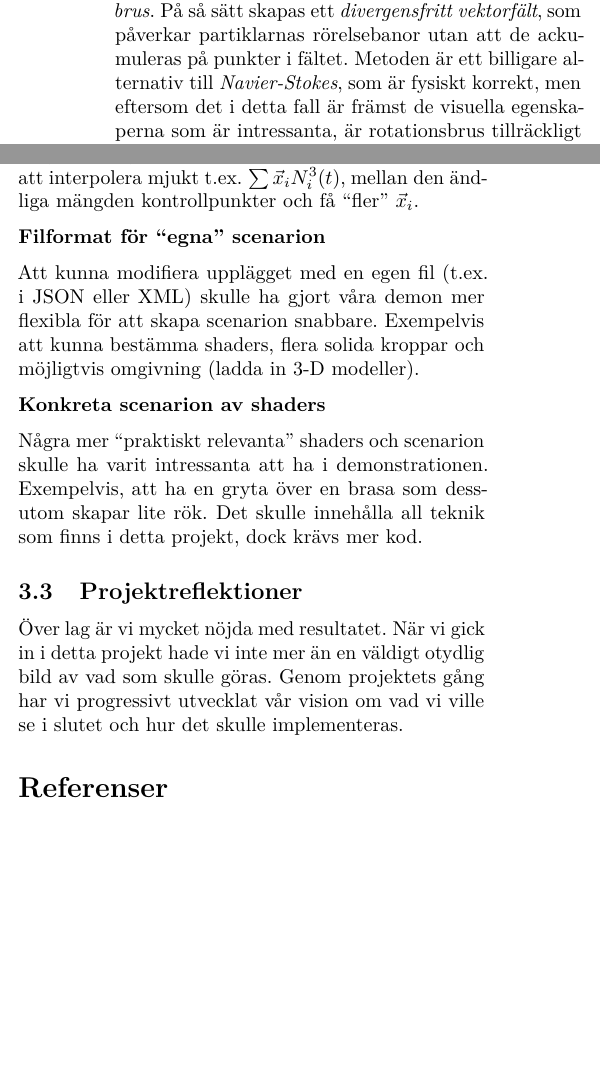
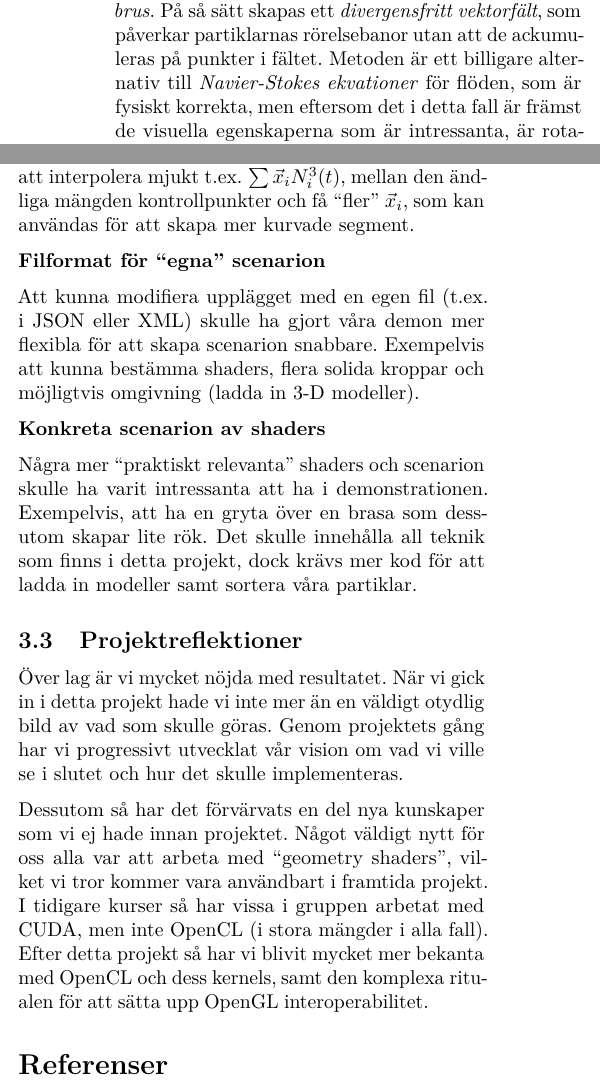
Before and after one commit to CaffeineViking/cnpf, a LaTeX document (docs/cnpf.tex): two parts of the columns of pages 1 and 4 of 4, joined at a grey line, cut so that both start at the same text, the shorter picture padded with empty space. Compiled offline with pdfLaTeX.

Commit message:
Added more reflections.

```diff
--- a/docs/cnpf.tex
+++ b/docs/cnpf.tex
@@ -63,11 +63,9 @@ labelfont=bf,singlelinecheck=off,labelsep=space}
 
     \section{Introduktion}
 
-    Ett viktigt område inom \emph{datorgrafik och visualisering} är förmågan att \emph{simulera}/\emph{animera} verklighetstrogna \emph{flödessystem} i \emph{realtid}. Dessa används i bl.a. spel och filmer för att enkelt skapa \emph{visuella effekter} som t.ex. \emph{rök- och vattenrörelser}; effekter som vanligtvis inte animeras ``för hand'', utan är mer lämpliga att generera i en dator. I detta projekt implementeras ett \emph{grundläggande flödessystem} för att \emph{animera ett partikelsystem} i 3D med hjälp av ett så kallat \emph{rotationsbrus} (``curl-noise''), först presenterad av \emph{Bridson et al.}~\cite{bridson2007curl} 2007.
+    Ett viktigt område inom \emph{datorgrafik och visualisering} är förmågan att \emph{simulera}/\emph{animera} verklighetstrogna \emph{flödessystem} i \emph{realtid}. Dessa används i bl.a. spel och filmer för att enkelt skapa \emph{visuella effekter} som t.ex. \emph{rök- och vattenrörelser}; effekter som vanligtvis inte animeras ``för hand'', utan är mer lämpliga att genereras av en dator. I detta projekt implementeras ett \emph{grundläggande flödessystem} för att \emph{animera ett partikelsystem} i 3D med hjälp av ett så kallat \emph{rotationsbrus} (``curl-noise''), först presenterad av \emph{Bridson et al.}~\cite{bridson2007curl} 2007.
 
-    \textit{Rotationsbrus} används för att framställa verklighetstrogna \emph{partikelflöden} genom att procedurellt animera \emph{turbulenta flöden}. Detta görs genom att beräkna rotationen av ett vektorfält som genererats av \emph{procedurellt brus}. På så sätt skapas ett \emph{divergensfritt vektorfält}, som påverkar partiklarnas rörelsebanor utan att de ackumuleras på punkter i fältet. Metoden är ett billigare alternativ till \emph{Navier-Stokes}, som är fysiskt korrekt, men eftersom det i detta fall är främst de visuella egenskaperna som är intressanta, är rotationsbrus tillräckligt bra. Dessutom kan rotationsbrus beräknas i realtid, vilket gör den lämplig för integrering i t.ex. spel och informationsvisualisering.
-
-	I originalrapporten presenteras beräkningar för både två och tre dimensioner men i detta projekt är endast det sistnämnda aktuellt. Dessutom är vissa beräkningar justerade för att bättre passa detta projekt.
+    \textit{Rotationsbrus} används för att framställa verklighetstrogna \emph{partikelflöden} genom att procedurellt animera \emph{turbulenta flöden}. Detta görs genom att beräkna rotationen av ett vektorfält som genererats av \emph{procedurellt brus}. På så sätt skapas ett \emph{divergensfritt vektorfält}, som påverkar partiklarnas rörelsebanor utan att de ackumuleras på punkter i fältet. Metoden är ett billigare alternativ till \emph{Navier-Stokes ekvationer} för flöden, som är fysiskt korrekta, men eftersom det i detta fall är främst de visuella egenskaperna som är intressanta, är rotationsbrus tillräckligt bra. Dessutom kan rotationsbrus beräknas i realtid, vilket gör den lämplig för integrering i t.ex. spel och informationsvisualisering.
 
     Målet med detta projekt var att skapa ett enkelt \emph{3D-partikelsystem} där partiklarnas rörelse bestäms av ett vektorfält genererat genom \emph{rotationsbrusmetoden} tillsammans med några enkla visuella effekter.
 
@@ -255,7 +257,7 @@ All kod\footnote{\url{http://github.com/CaffeineViking/cnpf}} är open-source oc
 
             \textbf{Segmentering med ``B-splines''}
 
-            Eftersom vi har en minnesbegränsning på \(\mathcal{C}\) kan vi endast segmentera billboards till en viss nivå tills det börjar bli ``dyrt''. Här kan vi använda en \emph{B-spline} för att interpolera mjukt t.ex. \(\sum \vec{x}_i N^3_i(t)\), mellan den ändliga mängden kontrollpunkter och få ``fler'' \(\vec{x}_i\).
+            Eftersom vi har en minnesbegränsning på \(\mathcal{C}\) kan vi endast segmentera billboards till en viss nivå tills det börjar bli ``dyrt''. Här kan vi använda en \emph{B-spline} för att interpolera mjukt t.ex. \(\sum \vec{x}_i N^3_i(t)\), mellan den ändliga mängden kontrollpunkter och få ``fler'' \(\vec{x}_i\), som kan användas för att skapa mer kurvade segment.
 
             \textbf{Filformat för ``egna'' scenarion}
 
@@ -263,11 +265,13 @@ All kod\footnote{\url{http://github.com/CaffeineViking/cnpf}} är open-source oc
 
             \textbf{Konkreta scenarion av shaders}
 
-            Några mer ``praktiskt relevanta'' shaders och scenarion skulle ha varit intressanta att ha i demonstrationen. Exempelvis, att ha en gryta över en brasa som dessutom skapar lite rök. Det skulle innehålla all teknik som finns i detta projekt, dock krävs mer kod.
+            Några mer ``praktiskt relevanta'' shaders och scenarion skulle ha varit intressanta att ha i demonstrationen. Exempelvis, att ha en gryta över en brasa som dessutom skapar lite rök. Det skulle innehålla all teknik som finns i detta projekt, dock krävs mer kod för att ladda in modeller samt sortera våra partiklar.
 
         \subsection{Projektreflektioner}
 
             Över lag är vi mycket nöjda med resultatet. När vi gick in i detta projekt hade vi inte mer än en väldigt otydlig bild av vad som skulle göras. Genom projektets gång har vi progressivt utvecklat vår vision om vad vi ville se i slutet och hur det skulle implementeras.
+
+            Dessutom så har det förvärvats en del nya kunskaper som vi ej hade innan projektet. Något väldigt nytt för oss alla var att arbeta med ``geometry shaders'', vilket vi tror kommer vara användbart i framtida projekt. I tidigare kurser så har vissa i gruppen arbetat med CUDA, men inte OpenCL (i stora mängder i alla fall). Efter detta projekt så har vi blivit mycket mer bekanta med OpenCL och dess kernels, samt den komplexa ritualen för att sätta upp OpenGL interoperabilitet.
 
     \nocite{*} % Include all.
     \bibliographystyle{abbrv}
```
Also changed, not shown: docs/cnpf.tex (8 more changed lines).
